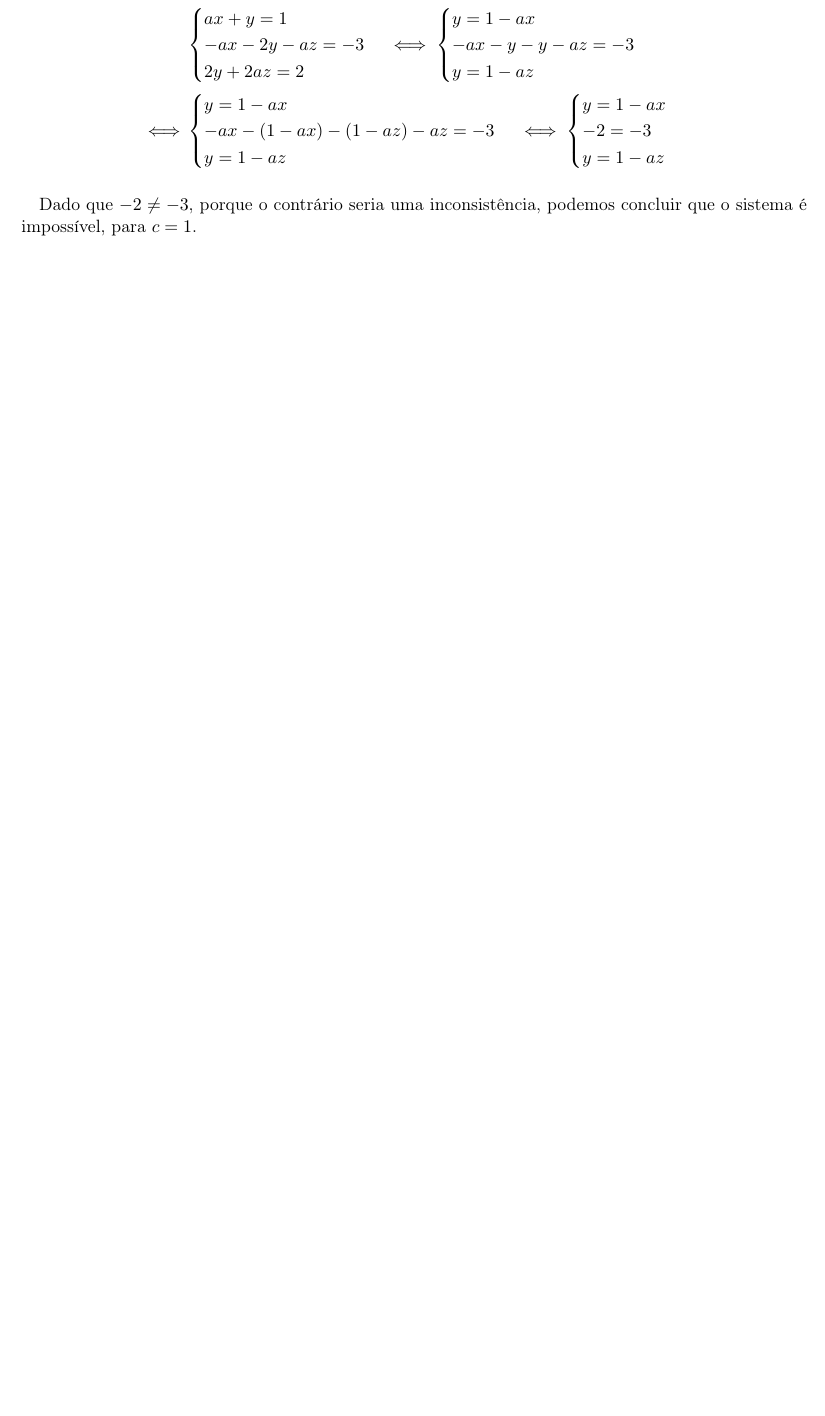
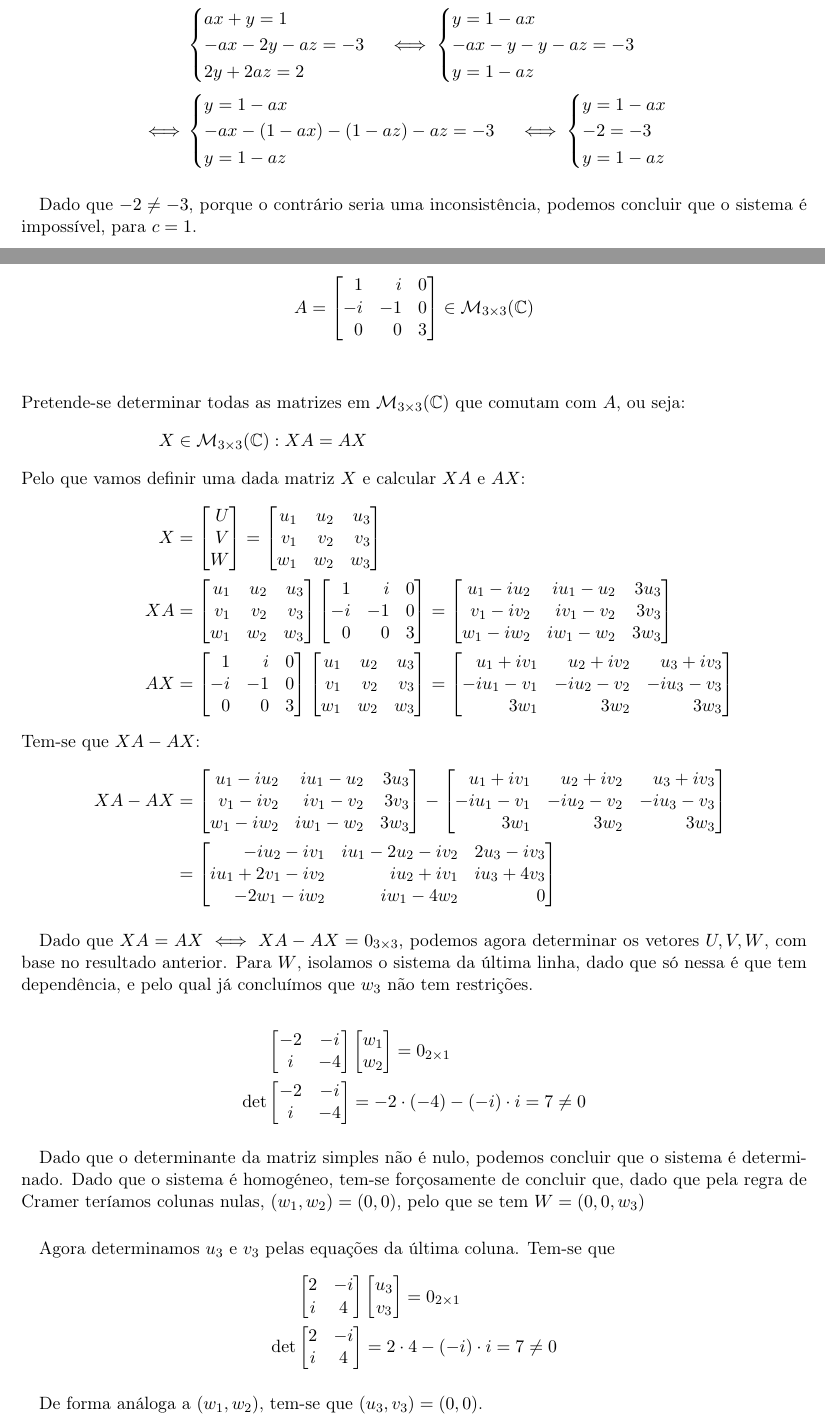
Before and after one commit to cpmachado/algebra-linear-i, a LaTeX document (e-folio/e-folio-a/2200909efolioA.tex, which reads e-folio/e-folio-a/grupo-iv.tex): part of page 7 of 8 before the commit and two parts of pages 7 and 8 of 11 after it, the two joined at a grey line, cut so that both start at the same text, the shorter picture padded with empty space. Compiled offline with pdfLaTeX.

Commit message:
Completo e entregue

```diff
--- a/e-folio/e-folio-a/2200909efolioA.tex
+++ b/e-folio/e-folio-a/2200909efolioA.tex
@@ -27,7 +27,7 @@
 \addbibresource{bibliografia.bib}
 
 % Ambientes de provas e demonstrações
-\newtheorem{proposition}{Proposição}[subsection]
+\newtheorem{proposition}{Proposição}[section]
 \renewcommand\qedsymbol{\textbf{q.e.d.}}
 
 % Dados
--- a/e-folio/e-folio-a/grupo-iv.tex
+++ b/e-folio/e-folio-a/grupo-iv.tex
@@ -60,12 +60,15 @@
 	\end{bmatrix*}
 	=
 	\begin{bmatrix*}[r]
-		u_1 + iv1   & u_2 + iv2   & u_3 + iv3 \\
+		u_1 + iv_1   & u_2 + iv_2   & u_3 + iv_3 \\
 		-iu_1 - v_1 & -iu_2 - v_2 & -iu_3 - v_3\\
 		3w_1        & 3w_2        & 3w_3
 	\end{bmatrix*}
-	\intertext{Dado que $XA = AX \iff XA - AX = 0_{3 \times 3}$,
-		vamos determinar $XA - AX$:}
+	\intertext{
+		Tem-se  que $XA - AX$:}
 	XA - AX
 	&=
 	\begin{bmatrix*}[r]
+		u_1 - iu_2 & iu_1 - u_2 & 3u_3 \\
+		v_1 - iv_2 & iv_1 - v_2 & 3v_3 \\
+		w_1 - iw_2 & iw_1 - w_2 & 3w_3
@@ -75,9 +75,12 @@
 	\end{bmatrix*}
 	-
 	\begin{bmatrix*}[r]
-		u_1 + iv1   & u_2 + iv2   & u_3 + iv3 \\
+		u_1 + iv_1   & u_2 + iv_2   & u_3 + iv_3 \\
 		-iu_1 - v_1 & -iu_2 - v_2 & -iu_3 - v_3\\
 		3w_1        & 3w_2        & 3w_3
 	\end{bmatrix*}\\
 	&=
 	\begin{bmatrix*}[r]
+	- i u_{2} - i v_{1}         & i u_{1} - 2 u_{2} - i v_{2} & 2 u_{3} - i v_{3}\\
+	i u_{1} + 2 v_{1} - i v_{2} & i u_{2} + i v_{1}           & i u_{3} + 4 v_{3}\\
+	- 2 w_{1} - i w_{2}         & i w_{1} - 4 w_{2}           & 0
@@ -87,2 +87,57 @@
 	\end{bmatrix*}
 \end{align*}
+
+\paragraph{}Dado que $XA = AX \iff XA - AX = 0_{3 \times 3}$, podemos agora
+determinar os vetores $U, V, W$, com base no resultado anterior.
+Para $W$, isolamos o sistema da última linha, dado que só nessa é que tem
+dependência, e pelo qual já concluímos que $w_3$ não tem restrições.
+
+\begin{align*}
+	&
+	\begin{bmatrix*}
+		-2 & -i\\
+		i & -4
+	\end{bmatrix*}
+	\begin{bmatrix}
+		w_1\\
+		w_2
+	\end{bmatrix}
+	=
+	0_{2 \times 1}\\
+	\det &
+	\begin{bmatrix*}
+		-2 & -i\\
+		i & -4
+	\end{bmatrix*}
+	= -2 \cdot (-4) - (-i) \cdot i = 7 \neq 0
+\end{align*}
+
+\paragraph{} Dado que o determinante da matriz simples não é nulo, podemos
+concluir que o sistema é determinado. Dado que o sistema é homogéneo, tem-se
+forçosamente de concluir que, dado que pela regra de Cramer teríamos colunas
+nulas, $(w_1, w_2) = (0, 0)$,
+pelo que se tem $W = (0, 0, w_3)$
+
+\paragraph{}Agora determinamos $u_3$ e $v_3$ pelas equações da última coluna.
+Tem-se que
+\begin{align*}
+	&
+	\begin{bmatrix*}
+		2 & -i\\
+		i & 4
+	\end{bmatrix*}
+	\begin{bmatrix}
+		u_3\\
+		v_3
+	\end{bmatrix}
+	=
+	0_{2 \times 1}\\
+	\det &
+	\begin{bmatrix*}
+		2 & -i\\
+		i & 4
+	\end{bmatrix*}
+	= 2 \cdot 4 - (-i) \cdot i = 7 \neq 0
+\end{align*}
+
+\paragraph{} De forma análoga a $(w_1, w_2)$, tem-se que $(u_3, v_3) = (0, 0)$.
```
Also changed, not shown: e-folio/e-folio-a/grupo-v.tex (+14 -20 lines), e-folio/e-folio-a/2200909efolioA.tex (8 more changed lines), e-folio/e-folio-a/grupo-iv.tex (35 more changed lines).
